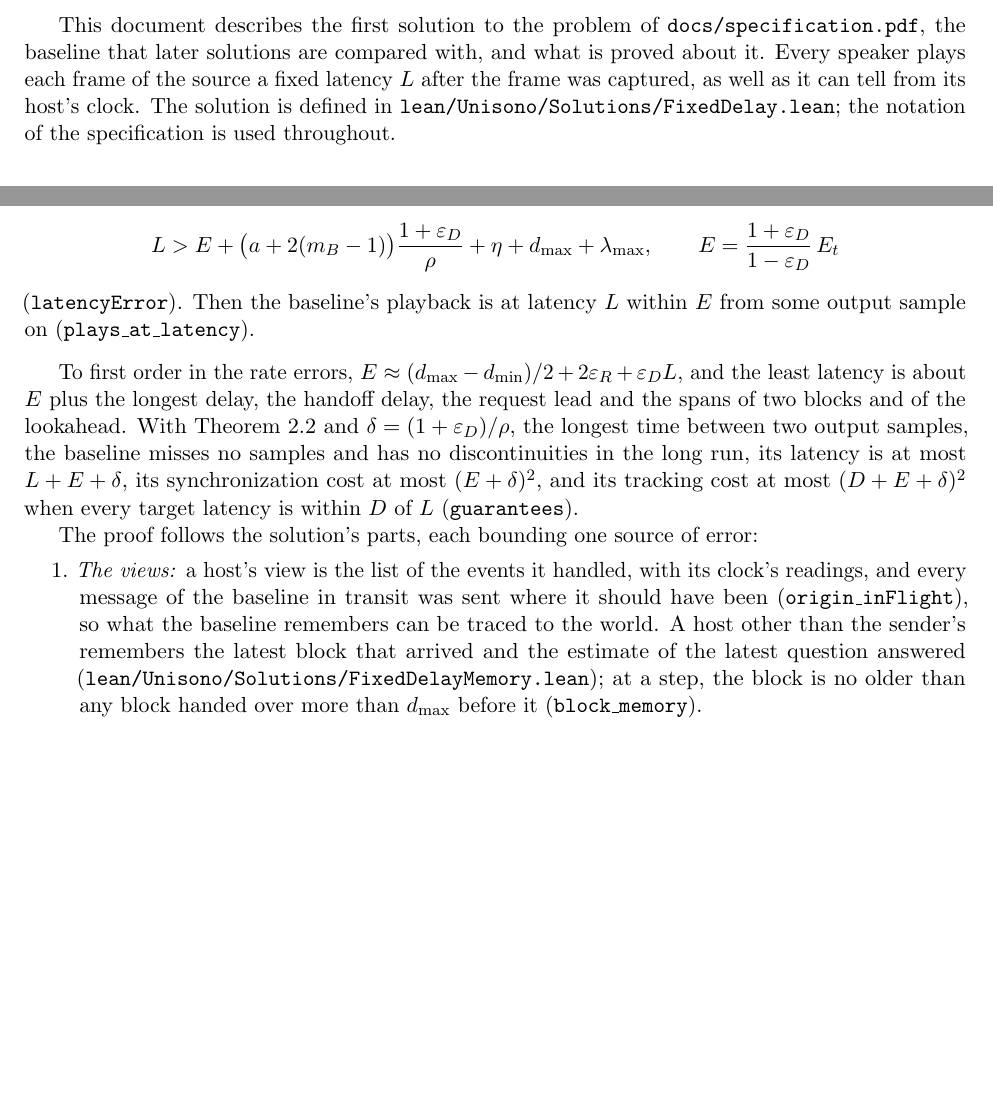
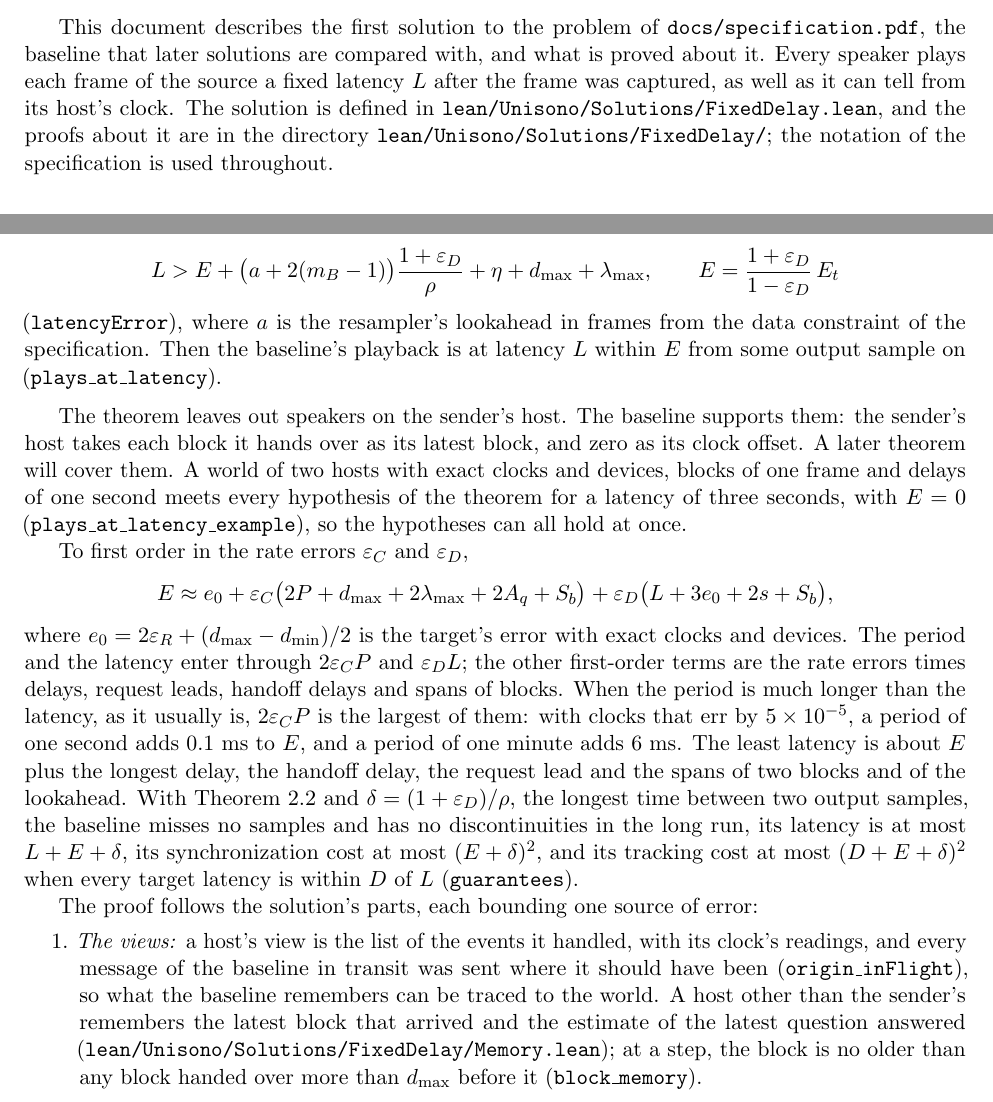
Before and after one commit to ArviFoxy/Unisono, a LaTeX document (docs/fixed-playout-delay.tex): two parts of pages 1 and 3 of 4, joined at a grey line, cut so that both start at the same text, the shorter picture padded with empty space. Compiled offline with pdfLaTeX.

Commit message:
Answer the follow-up review of the baseline
plays_at_latency_example applies the main theorem to a world of two hosts
with exact clocks and devices, so its hypotheses can all hold at once.

In remember, a handoff without frames keeps the remembered block, and the
sender ignores the blocks it receives, as it already ignored answers.

The paper gives the full first-order expansion of the error, including
twice the clocks' rate error times the period, which is usually the largest
rate term. It reminds the reader that a is the resampler's lookahead, says
that speakers on the sender's host are left to a later theorem, and states
the drift term of offset_error as the rate error times the mean of the
longest delays of the question and the answer.

The proofs about the baseline move into one file per part under
lean/Unisono/Solutions/FixedDelay/, and the unused exists_last_before is
removed.

```diff
--- a/docs/fixed-playout-delay.tex
+++ b/docs/fixed-playout-delay.tex
@@ -54,8 +54,9 @@ This document describes the first solution to the problem of
 compared with, and what is proved about it. Every speaker plays each frame
 of the source a fixed latency $L$ after the frame was captured, as well as it
 can tell from its host's clock. The solution is defined in
-\path{lean/Unisono/Solutions/FixedDelay.lean}; the notation of the
-specification is used throughout.
+\path{lean/Unisono/Solutions/FixedDelay.lean}, and the proofs about it are
+in the directory \path{lean/Unisono/Solutions/FixedDelay/}; the notation of
+the specification is used throughout.
 
 \section{The solution}
 
@@ -230,14 +231,35 @@ latency
     + d_{\max} + \lambda_{\max},
   \qquad E = \frac{1 + \varepsilon_D}{1 - \varepsilon_D}\, E_t
 \]
-(\lean{latencyError}). Then the baseline's playback is at latency $L$ within
-$E$ from some output sample on (\lean{plays\_at\_latency}).
+(\lean{latencyError}), where $a$ is the resampler's lookahead in frames from
+the data constraint of the specification. Then the baseline's playback is at
+latency $L$ within $E$ from some output sample on
+(\lean{plays\_at\_latency}).
 \end{theorem}
 
-To first order in the rate errors, $E \approx (d_{\max} - d_{\min})/2 +
-2\varepsilon_R + \varepsilon_D L$, and the least latency is about $E$ plus
-the longest delay, the handoff delay, the request lead and the spans of two
-blocks and of the lookahead. With Theorem~\ref{thm:atlatency} and
+The theorem leaves out speakers on the sender's host. The baseline supports
+them: the sender's host takes each block it hands over as its latest block,
+and zero as its clock offset. A later theorem will cover them. A world of
+two hosts with exact clocks and devices, blocks of one frame and delays of
+one second meets every hypothesis of the theorem for a latency of three
+seconds, with $E = 0$ (\lean{plays\_at\_latency\_example}), so the
+hypotheses can all hold at once.
+
+To first order in the rate errors $\varepsilon_C$ and $\varepsilon_D$,
+\[
+  E \approx e_0 + \varepsilon_C \bigl(2P + d_{\max} + 2\lambda_{\max} + 2A_q
+    + S_b\bigr) + \varepsilon_D \bigl(L + 3e_0 + 2s + S_b\bigr),
+\]
+where $e_0 = 2\varepsilon_R + (d_{\max} - d_{\min})/2$ is the target's error
+with exact clocks and devices. The period
+and the latency enter through $2\varepsilon_C P$ and $\varepsilon_D L$; the
+other first-order terms are the rate errors times delays, request leads,
+handoff delays and spans of blocks. When the period is much longer than the
+latency, as it usually is, $2\varepsilon_C P$ is the largest of them: with
+clocks that err by $5 \times 10^{-5}$, a period of one second adds 0.1~ms
+to $E$, and a period of one minute adds 6~ms. The least latency is about $E$
+plus the longest delay, the handoff delay, the request lead and the spans of
+two blocks and of the lookahead. With Theorem~\ref{thm:atlatency} and
 $\delta = (1 + \varepsilon_D)/\rho$, the longest time between two output
 samples, the baseline misses no samples and has no discontinuities in the
 long run, its latency is at most $L + E + \delta$, its synchronization cost
@@ -252,7 +274,7 @@ The proof follows the solution's parts, each bounding one source of error:
   baseline remembers can be traced to the world. A host other than the
   sender's remembers the latest block that arrived and the estimate of the
   latest question answered
-  (\path{lean/Unisono/Solutions/FixedDelayMemory.lean}); at a step, the block
+  (\path{lean/Unisono/Solutions/FixedDelay/Memory.lean}); at a step, the block
   is no older than any block handed over more than $d_{\max}$ before it
   (\lean{block\_memory}).
 \item \emph{The clocks:} every question is answered, so at every step later
```
Also changed, not shown: docs/fixed-playout-delay.pdf, docs/fixed-playout-delay.tex (6 more changed lines), 14 other files.
